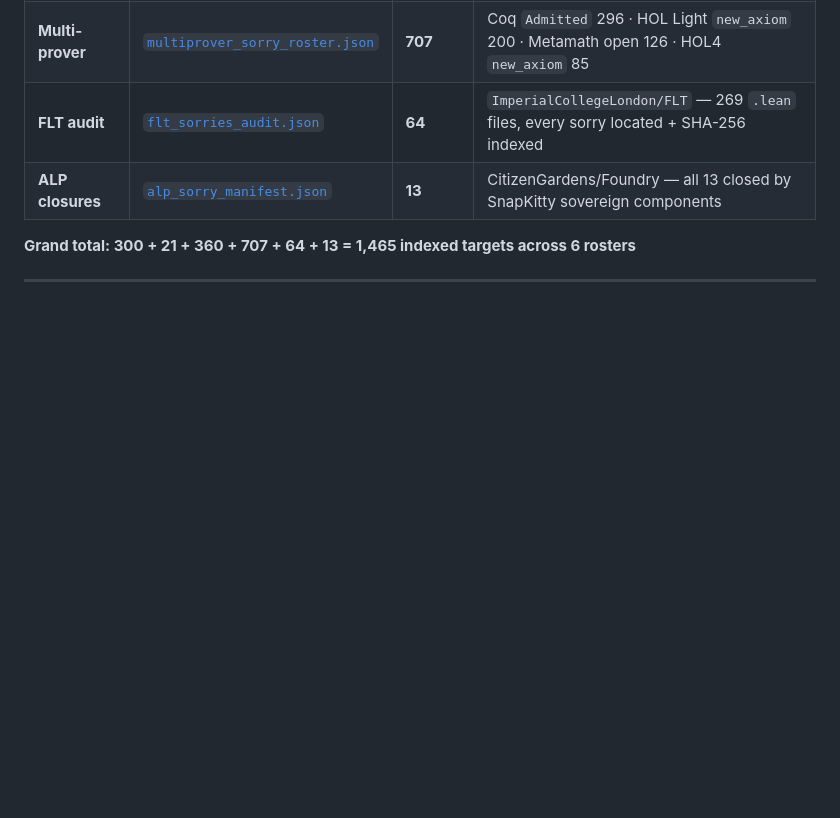
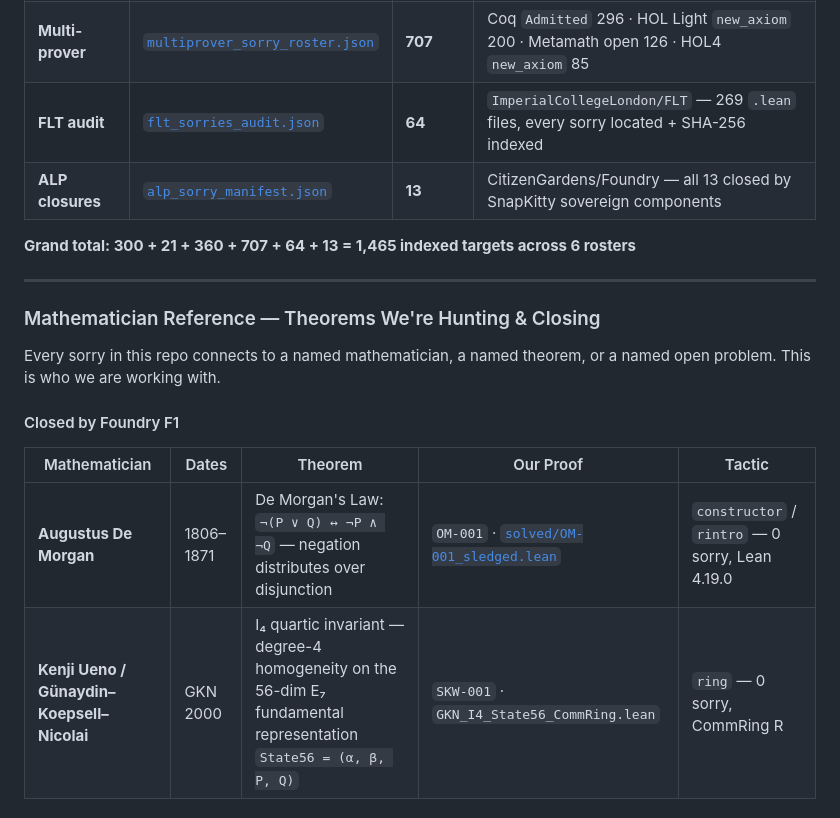
Before and after one commit to SNAPKITTYWEST/foundry-f1, a Markdown page: README.md, the part around one of its changes. Rendered like a GitHub page; blank space fills up the shorter version.

```diff
--- a/README.md
+++ b/README.md
@@ -115,3 +115,17 @@
 | **ALP closures** | [`alp_sorry_manifest.json`](./alp_sorry_manifest.json) | **13** | CitizenGardens/Foundry — all 13 closed by SnapKitty sovereign components |
 
 **Grand total: 300 + 21 + 360 + 707 + 64 + 13 = 1,465 indexed targets across 6 rosters**
+
+---
+
+### Mathematician Reference — Theorems We're Hunting & Closing
+
+Every sorry in this repo connects to a named mathematician, a named theorem, or a named open problem. This is who we are working with.
+
+#### Closed by Foundry F1
+
+| Mathematician | Dates | Theorem | Our Proof | Tactic |
+|---|---|---|---|---|
+| **Augustus De Morgan** | 1806–1871 | De Morgan's Law: `¬(P ∨ Q) ↔ ¬P ∧ ¬Q` — negation distributes over disjunction | `OM-001` · [`solved/OM-001_sledged.lean`](./sorry-engine/solved/OM-001_sledged.lean) | `constructor` / `rintro` — 0 sorry, Lean 4.19.0 |
+| **Kenji Ueno / Günaydin–Koepsell–Nicolai** | GKN 2000 | I₄ quartic invariant — degree-4 homogeneity on the 56-dim E₇ fundamental representation `State56 = (α, β, P, Q)` | `SKW-001` · `GKN_I4_State56_CommRing.lean` | `ring` — 0 sorry, CommRing R |
+
```
Also changed, not shown: other parts of README.md (+51 -0 lines).
